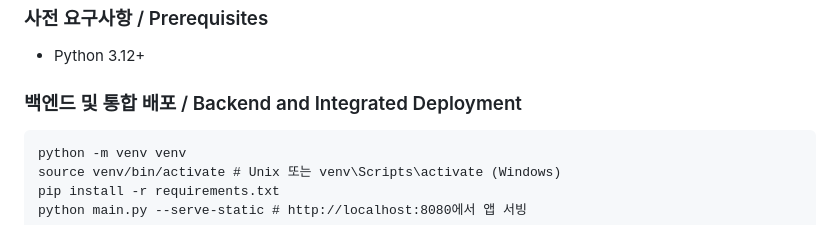
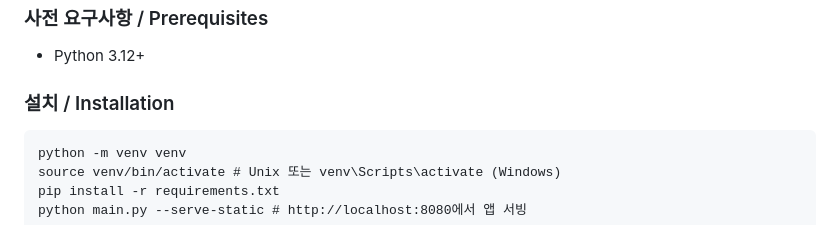
Before and after one commit to gagongjaryo/LogiCanvas, a Markdown page: README.md, the part around the change. GitHub-like rendering.

````diff
--- a/README.md
+++ b/README.md
@@ -80,7 +80,7 @@ The app supports streaming responses from AI APIs such as OpenAI, Google GenAI,
 ### 사전 요구사항 / Prerequisites
 - Python 3.12+
 
-### 백엔드 및 통합 배포 / Backend and Integrated Deployment
+### 설치 / Installation
 ```cd backend_aiohttp
 python -m venv venv
 source venv/bin/activate # Unix 또는 venv\Scripts\activate (Windows)
````
